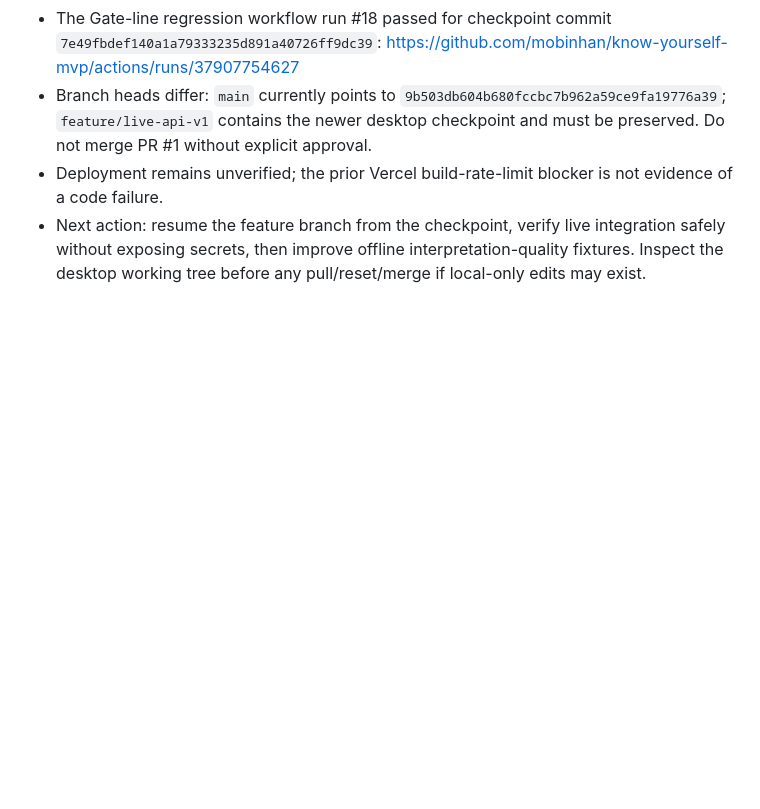
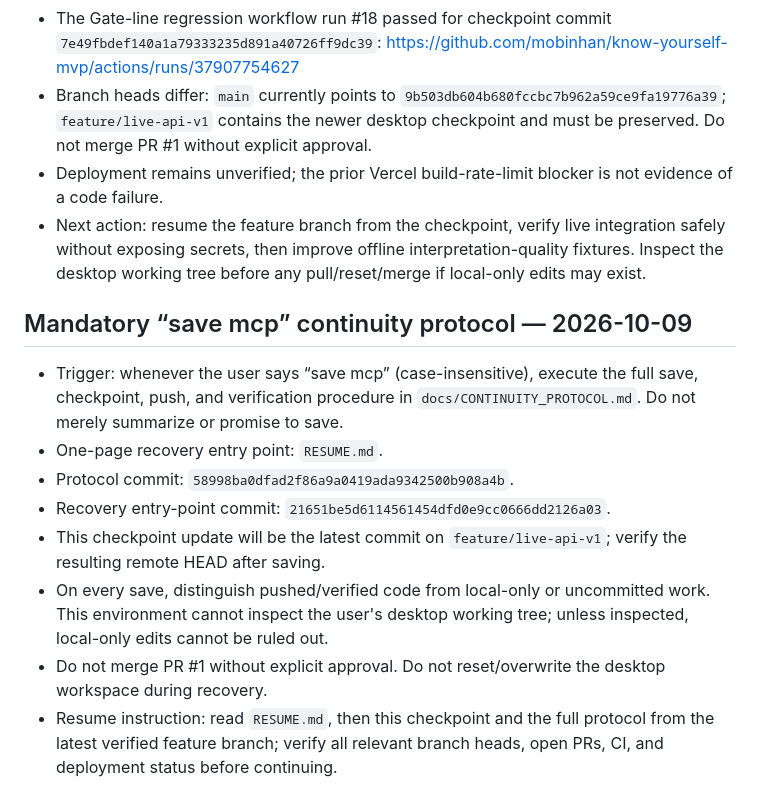
Before and after one commit to mobinhan/know-yourself-mvp, a Markdown page: docs/PROJECT_CHECKPOINT_2026-10-09.md, the part around the change. Rendered like a GitHub page; blank space fills up the shorter version.

Commit message:
docs: make save mcp continuity checkpoint mandatory

```diff
--- a/docs/PROJECT_CHECKPOINT_2026-10-09.md
+++ b/docs/PROJECT_CHECKPOINT_2026-10-09.md
@@ -62,3 +62,15 @@ On mobile, continue from this checkpoint and the open PR. First verify the branc
 - Branch heads differ: `main` currently points to `9b503db604b680fccbc7b962a59ce9fa19776a39`; `feature/live-api-v1` contains the newer desktop checkpoint and must be preserved. Do not merge PR #1 without explicit approval.
 - Deployment remains unverified; the prior Vercel build-rate-limit blocker is not evidence of a code failure.
 - Next action: resume the feature branch from the checkpoint, verify live integration safely without exposing secrets, then improve offline interpretation-quality fixtures. Inspect the desktop working tree before any pull/reset/merge if local-only edits may exist.
+
+
+## Mandatory “save mcp” continuity protocol — 2026-10-09
+
+- Trigger: whenever the user says “save mcp” (case-insensitive), execute the full save, checkpoint, push, and verification procedure in `docs/CONTINUITY_PROTOCOL.md`. Do not merely summarize or promise to save.
+- One-page recovery entry point: `RESUME.md`.
+- Protocol commit: `58998ba0dfad2f86a9a0419ada9342500b908a4b`.
+- Recovery entry-point commit: `21651be5d6114561454dfd0e9cc0666dd2126a03`.
+- This checkpoint update will be the latest commit on `feature/live-api-v1`; verify the resulting remote HEAD after saving.
+- On every save, distinguish pushed/verified code from local-only or uncommitted work. This environment cannot inspect the user's desktop working tree; unless inspected, local-only edits cannot be ruled out.
+- Do not merge PR #1 without explicit approval. Do not reset/overwrite the desktop workspace during recovery.
+- Resume instruction: read `RESUME.md`, then this checkpoint and the full protocol from the latest verified feature branch; verify all relevant branch heads, open PRs, CI, and deployment status before continuing.
```
